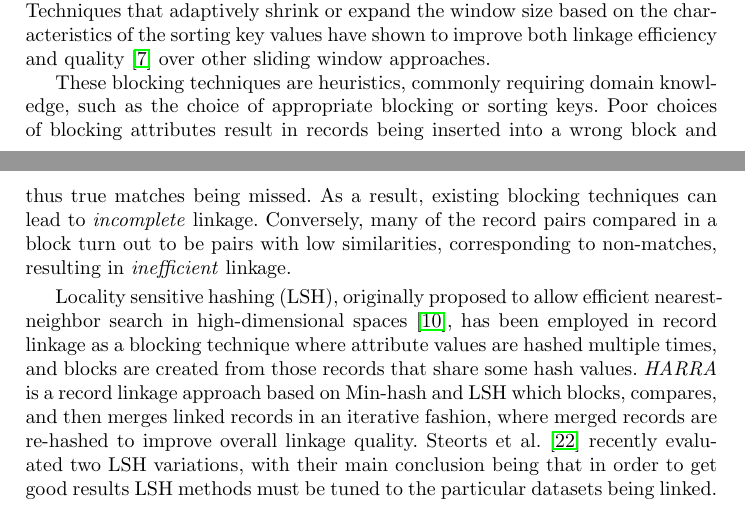
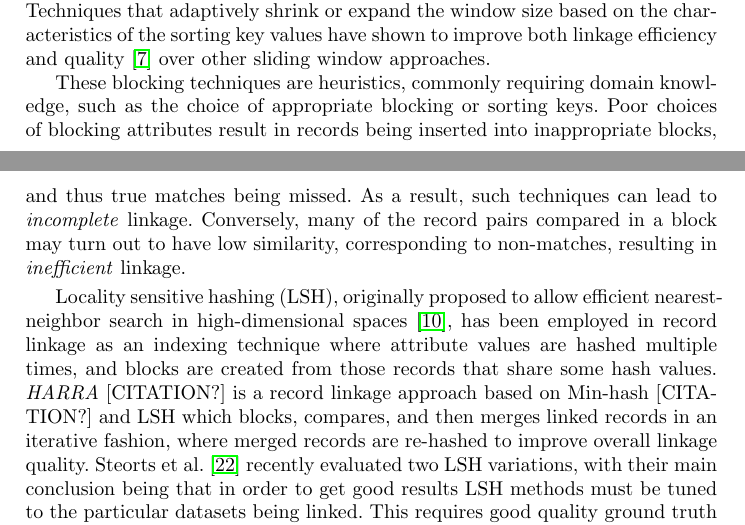
Before and after one commit to digitisingscotland/pakdd2018-metric-linkage, a LaTeX thesis (paper.tex): two parts of pages 3 and 4 of 9, joined at a grey line, cut so that both start at the same text. Compiled offline with pdfLaTeX.

Commit message:
Update on Overleaf.

```diff
--- a/paper.tex
+++ b/paper.tex
@@ -345,18 +345,19 @@
 These blocking techniques are heuristics, commonly requiring domain
 knowledge, such as the choice of appropriate blocking or sorting keys.
 Poor choices of blocking attributes result in records being inserted
-into a wrong block and thus true matches being missed. As a result,
-existing blocking techniques can lead to \emph{incomplete} linkage.
-Conversely, many of the record pairs compared in a block turn out to be
-pairs with low similarities, corresponding to non-matches, resulting in
+into inappropriate blocks, and thus true matches being missed. As a
+result, such techniques can lead to \emph{incomplete} linkage.
+Conversely, many of the record pairs compared in a block may turn
+out to have low similarity, corresponding to non-matches, resulting in
 \emph{inefficient} linkage.
 
 Locality sensitive hashing (LSH), originally proposed to allow
 efficient nearest-neighbor search in high-dimensional
-spaces~\cite{Ind98}, has been employed in record linkage as a blocking
+spaces~\cite{Ind98}, has been employed in record linkage as an indexing
 technique where attribute values are hashed multiple times, and
 blocks are created from those records that share some hash values.
-\emph{HARRA} is a record linkage approach based on Min-hash and LSH
+\emph{HARRA} [CITATION?] is a record linkage approach based on Min-hash
+[CITATION?] and LSH
 which blocks, compares, and then merges linked records in an iterative
 fashion, where merged records are re-hashed to improve overall linkage
 quality. Steorts et al.~\cite{Steorts2014} recently evaluated two LSH
```
